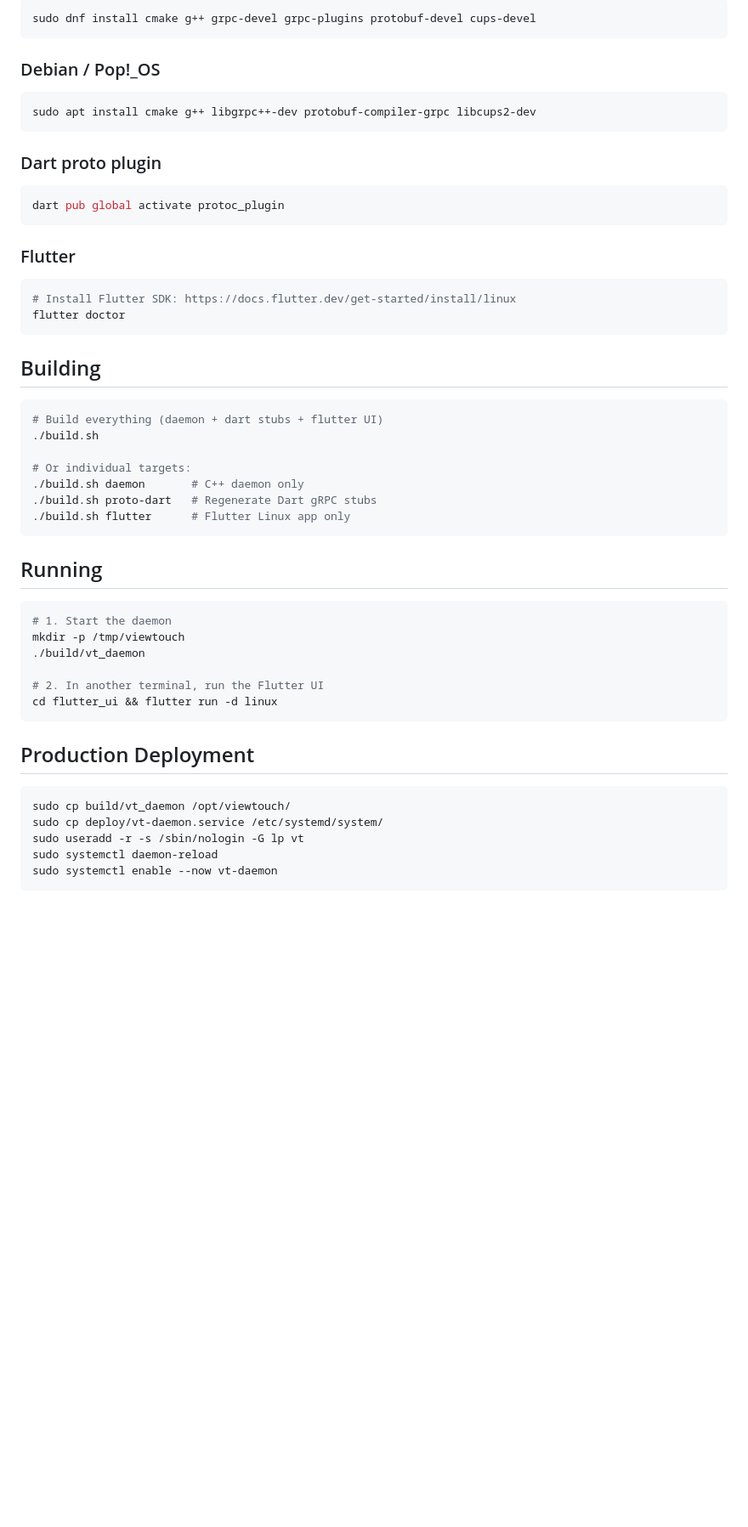
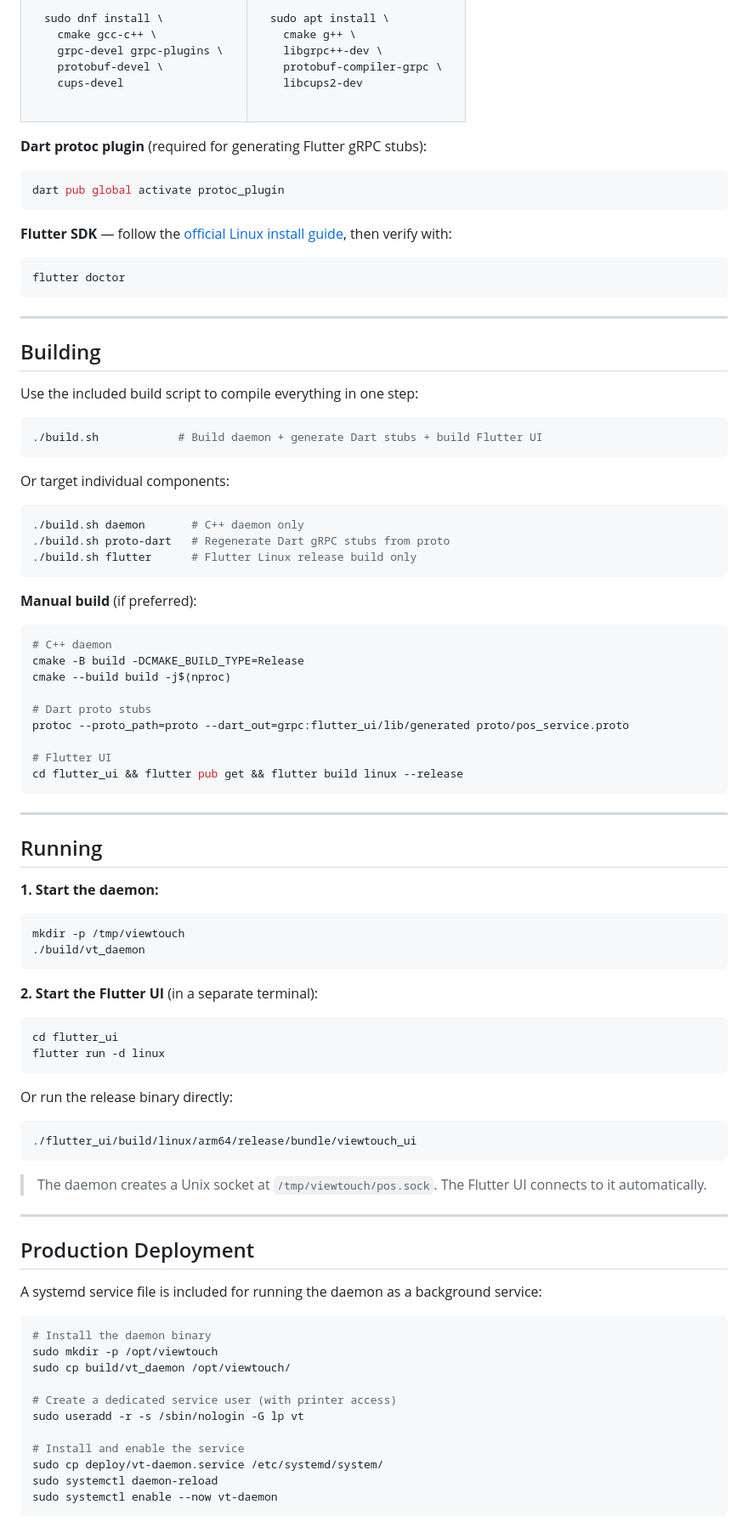
Before and after one commit to No0ne558/ViewTouchF, a Markdown page: README.md, the part around one of its changes. Shown at 85% size. Rendered like a GitHub page; blank space fills up the shorter version.

````diff
--- a/README.md
+++ b/README.md
@@ -59,52 +109,110 @@ ViewTouchF/
 ```bash
-sudo dnf install cmake g++ grpc-devel grpc-plugins protobuf-devel cups-devel
+sudo dnf install \
+  cmake gcc-c++ \
+  grpc-devel grpc-plugins \
+  protobuf-devel \
+  cups-devel
 ```
 
-### Debian / Pop!_OS
+</td><td>
+
 ```bash
-sudo apt install cmake g++ libgrpc++-dev protobuf-compiler-grpc libcups2-dev
+sudo apt install \
+  cmake g++ \
+  libgrpc++-dev \
+  protobuf-compiler-grpc \
+  libcups2-dev
 ```
 
-### Dart proto plugin
+</td></tr>
+</table>
+
+**Dart protoc plugin** (required for generating Flutter gRPC stubs):
+
 ```bash
 dart pub global activate protoc_plugin
 ```
 
-### Flutter
+**Flutter SDK** — follow the [official Linux install guide](https://docs.flutter.dev/get-started/install/linux), then verify with:
+
 ```bash
-# Install Flutter SDK: https://docs.flutter.dev/get-started/install/linux
 flutter doctor
 ```
 
+---
+
 ## Building
 
+Use the included build script to compile everything in one step:
+
 ```bash
-# Build everything (daemon + dart stubs + flutter UI)
-./build.sh
+./build.sh            # Build daemon + generate Dart stubs + build Flutter UI
+```
 
-# Or individual targets:
+Or target individual components:
+
+```bash
 ./build.sh daemon       # C++ daemon only
-./build.sh proto-dart   # Regenerate Dart gRPC stubs
-./build.sh flutter      # Flutter Linux app only
+./build.sh proto-dart   # Regenerate Dart gRPC stubs from proto
+./build.sh flutter      # Flutter Linux release build only
 ```
+
+**Manual build** (if preferred):
+
+```bash
+# C++ daemon
+cmake -B build -DCMAKE_BUILD_TYPE=Release
+cmake --build build -j$(nproc)
+
+# Dart proto stubs
+protoc --proto_path=proto --dart_out=grpc:flutter_ui/lib/generated proto/pos_service.proto
+
+# Flutter UI
+cd flutter_ui && flutter pub get && flutter build linux --release
+```
+
+---
 
 ## Running
 
+**1. Start the daemon:**
+
 ```bash
-# 1. Start the daemon
 mkdir -p /tmp/viewtouch
 ./build/vt_daemon
+```
 
-# 2. In another terminal, run the Flutter UI
-cd flutter_ui && flutter run -d linux
+**2. Start the Flutter UI** (in a separate terminal):
+
+```bash
+cd flutter_ui
+flutter run -d linux
 ```
+
+Or run the release binary directly:
+
+```bash
+./flutter_ui/build/linux/arm64/release/bundle/viewtouch_ui
+```
+
+> The daemon creates a Unix socket at `/tmp/viewtouch/pos.sock`. The Flutter UI connects to it automatically.
+
+---
 
 ## Production Deployment
 
+A systemd service file is included for running the daemon as a background service:
+
 ```bash
+# Install the daemon binary
+sudo mkdir -p /opt/viewtouch
 sudo cp build/vt_daemon /opt/viewtouch/
+
+# Create a dedicated service user (with printer access)
+sudo useradd -r -s /sbin/nologin -G lp vt
+
+# Install and enable the service
 sudo cp deploy/vt-daemon.service /etc/systemd/system/
-sudo useradd -r -s /sbin/nologin -G lp vt
 sudo systemctl daemon-reload
 sudo systemctl enable --now vt-daemon
 ```
````
Also changed, not shown: other parts of README.md (+122 -32 lines), CHANGELOG.md (added, +85 -0 lines).
